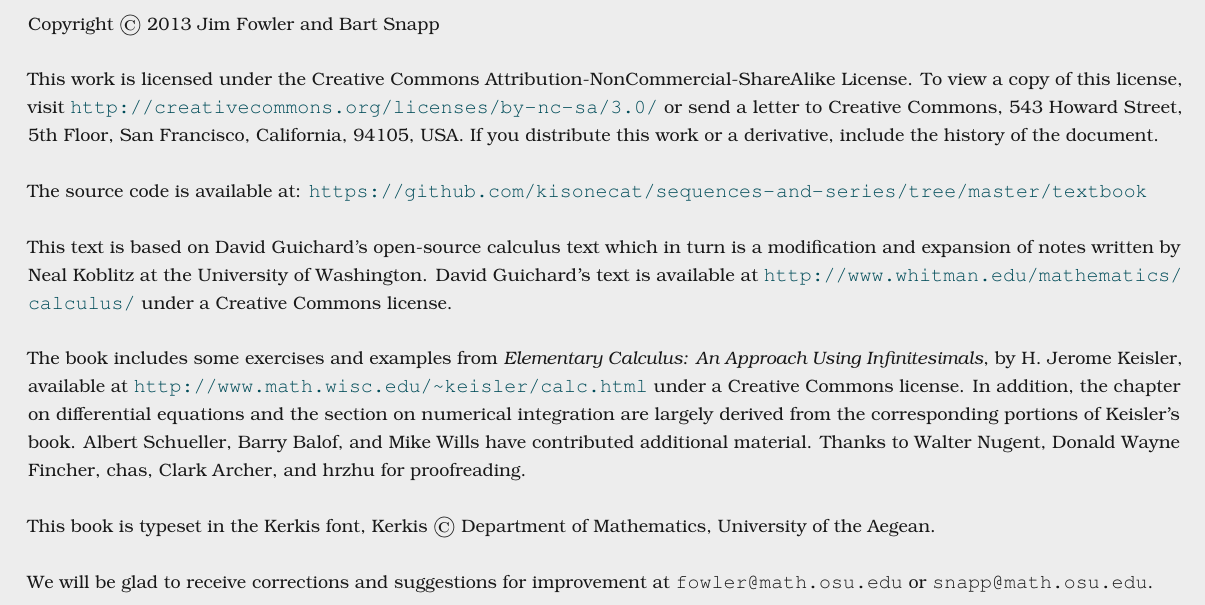
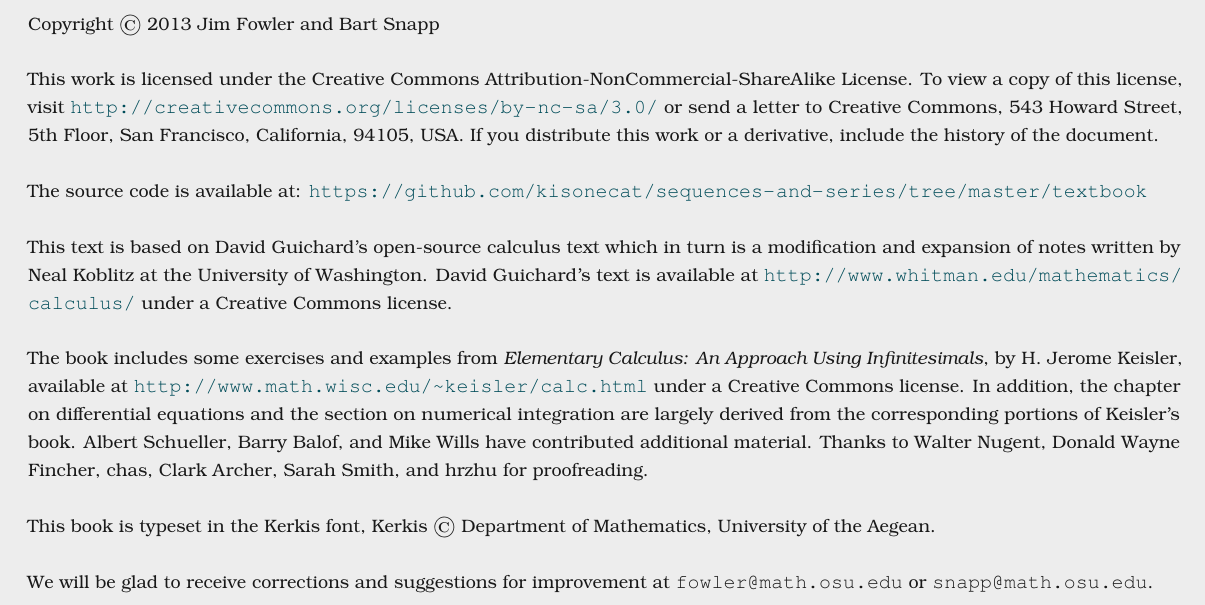
Before and after one commit to kisonecat/sequences-and-series, a LaTeX book (textbook/textbook.tex): part of page 4 of 39, cut so that both start at the same text. Compiled offline with pdfLaTeX.

Commit message:
More proofreaders

```diff
--- a/textbook/textbook.tex
+++ b/textbook/textbook.tex
@@ -103,7 +103,7 @@ Keisler, available at
 Commons license. In addition, the chapter on differential equations
 and the section on numerical integration are largely derived from the
 corresponding portions of Keisler's book.  Albert Schueller, Barry
-Balof, and Mike Wills have contributed additional material.  Thanks to Walter Nugent, Donald Wayne Fincher, chas, Clark Archer, and hrzhu for proofreading.
+Balof, and Mike Wills have contributed additional material.  Thanks to Walter Nugent, Donald Wayne Fincher, chas, Clark Archer, Sarah Smith, and hrzhu for proofreading.
 
 \noindent This book is typeset in the Kerkis font,
 Kerkis \copyright~Department of Mathematics, University of the Aegean.
```
